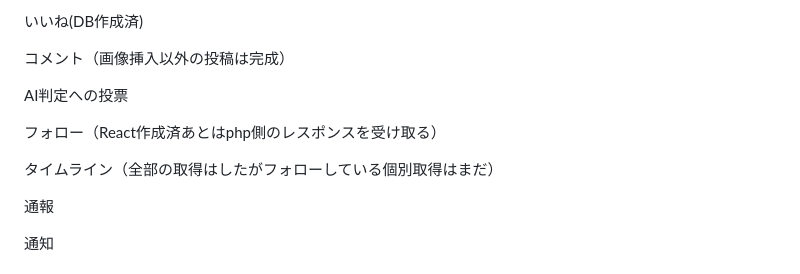
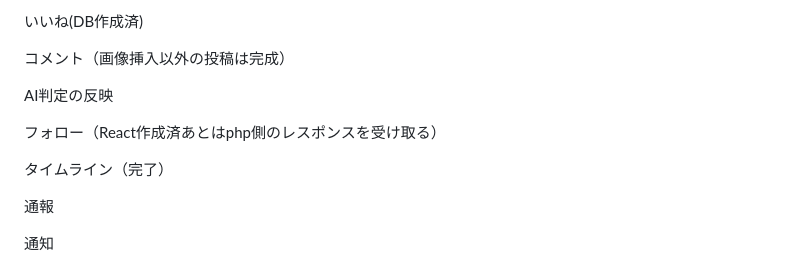
Before and after one commit to ryo369-sys/Shimaenaga-dev, a Markdown page: README.md, the part around the change. Drawn GitHub-style.

```diff
--- a/README.md
+++ b/README.md
@@ -14,11 +14,11 @@
 
 コメント（画像挿入以外の投稿は完成）
 
-AI判定への投票
+AI判定の反映
 
 フォロー（React作成済あとはphp側のレスポンスを受け取る）
 
-タイムライン（全部の取得はしたがフォローしている個別取得はまだ）
+タイムライン（完了）
 
 通報
 
```
